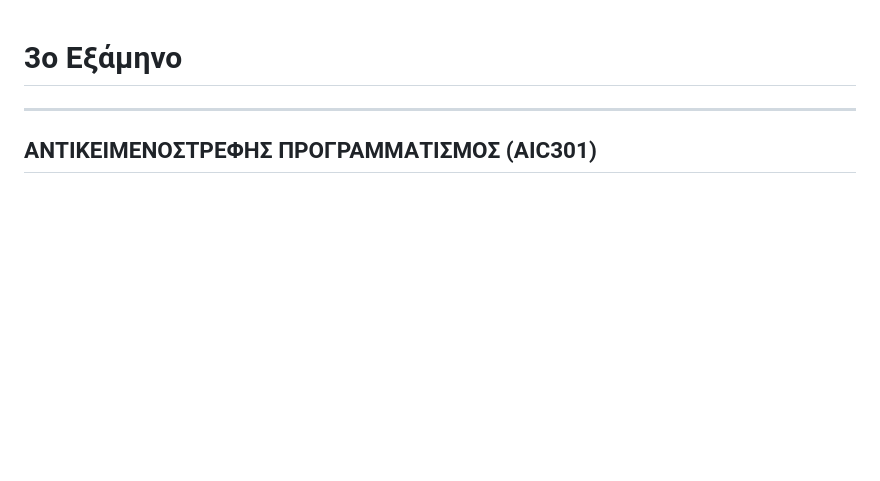
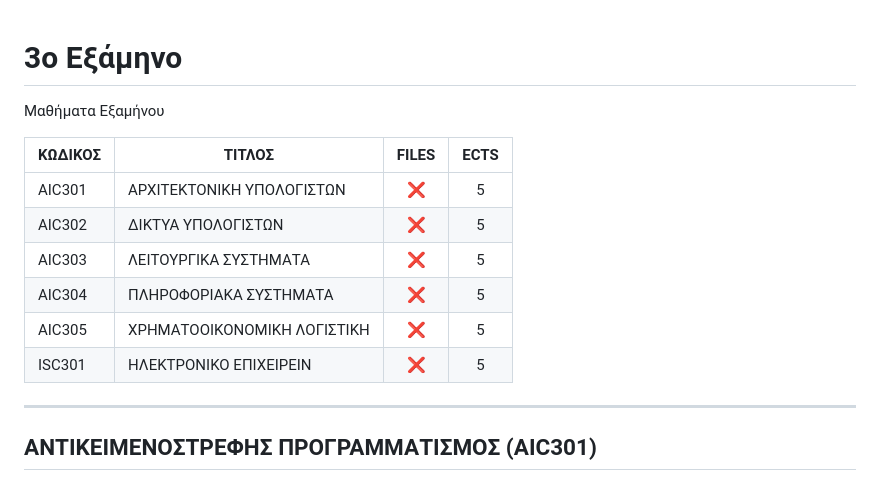
Before and after one commit to madskgg/UoM-Applied-Informatics, a Markdown page: Semester3/readme.md, the part around the change. Drawn GitHub-style; blank space fills up the shorter version.

```diff
--- a/Semester3/readme.md
+++ b/Semester3/readme.md
@@ -1,4 +1,14 @@
 # 3ο Εξάμηνο
+Μαθήματα Εξαμήνου
+
+| ΚΩΔΙΚΟΣ      | ΤΙΤΛΟΣ                                | FILES | ECTS |
+| --------- | ------------------------------------ | :----: | :--: |
+| AIC301 | ΑΡΧΙΤΕΚΤΟΝΙΚΗ ΥΠΟΛΟΓΙΣΤΩΝ             | ❌    | 5    |
+| AIC302 | ΔΙΚΤΥΑ ΥΠΟΛΟΓΙΣΤΩΝ    | ❌ | 5    |
+| AIC303 | ΛΕΙΤΟΥΡΓΙΚΑ ΣΥΣΤΗΜΑΤΑ                      | ❌  | 5    |
+| AIC304 | ΠΛΗΡΟΦΟΡΙΑΚΑ ΣΥΣΤΗΜΑΤΑ                 | ❌    | 5    |
+| AIC305 | ΧΡΗΜΑΤΟΟΙΚΟΝΟΜΙΚΗ ΛΟΓΙΣΤΙΚΗ    | ❌ | 5    |
+| ISC301 | ΗΛΕΚΤΡΟΝΙΚΟ ΕΠΙΧΕΙΡΕΙΝ              | ❌    | 5    |
 ***
 ## ΑΝΤΙΚΕΙΜΕΝΟΣΤΡΕΦΗΣ ΠΡΟΓΡΑΜΜΑΤΙΣΜΟΣ (AIC301)
 **Βιβλιογραφία**
```
